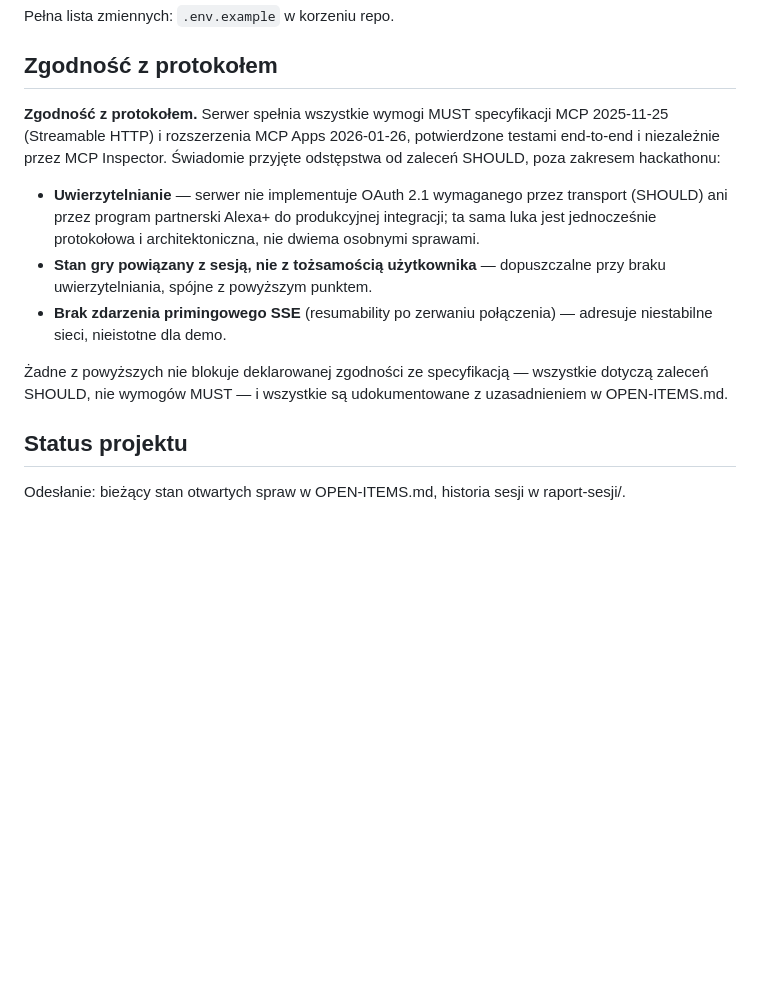
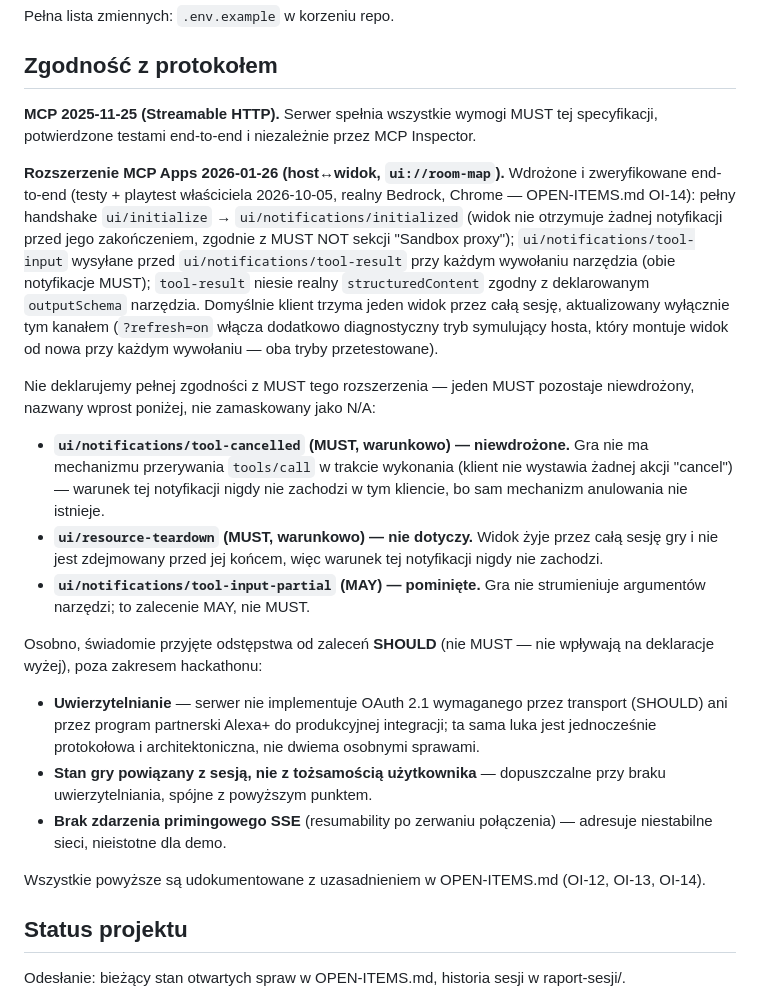
Before and after one commit to AnubisCrypto666/last-shift-mcp, a Markdown page: README.md, the part around the change. GitHub-like rendering; blank space fills up the shorter version.

Commit message:
docs(readme): stop declaring full MUST compliance with MCP Apps 2026-01-26
The "Zgodność z protokołem" paragraph claimed all MUST requirements of both
MCP 2025-11-25 and the MCP Apps 2026-01-26 extension were met. That was
true for the base transport spec but not for MCP Apps: ui/notifications/
tool-cancelled is a MUST (conditional on a cancellation happening) and this
client has no cancel mechanism at all, so it can never send it. Split the
paragraph: base MCP transport keeps its MUST claim (unaffected, unrelated
to OI-14); the MCP Apps section now lists what's actually implemented
(ui/initialize handshake, tool-input before tool-result, tool-result with
structuredContent - verified end-to-end by tests and the owner's 2026-10-05
playtest) and names tool-cancelled as an unimplemented MUST, plus
resource-teardown (MUST, but never triggered - the view is never torn down
mid-session) and tool-input-partial (MAY, skipped) as deliberate, justified
scope decisions rather than silent gaps.

Co-Authored-By: Claude Sonnet 5 <noreply@anthropic.com>
Claude-Session: https://claude.ai/code/session_01Y259pFCvMpPFcuN3EKKCZi

```diff
--- a/README.md
+++ b/README.md
@@ -51,11 +51,38 @@ Pełna lista zmiennych: `.env.example` w korzeniu repo.
 
 ## Zgodność z protokołem
 
-**Zgodność z protokołem.** Serwer spełnia wszystkie wymogi MUST
-specyfikacji MCP 2025-11-25 (Streamable HTTP) i rozszerzenia MCP Apps
-2026-01-26, potwierdzone testami end-to-end i niezależnie przez MCP
-Inspector. Świadomie przyjęte odstępstwa od zaleceń SHOULD, poza
-zakresem hackathonu:
+**MCP 2025-11-25 (Streamable HTTP).** Serwer spełnia wszystkie wymogi
+MUST tej specyfikacji, potwierdzone testami end-to-end i niezależnie
+przez MCP Inspector.
+
+**Rozszerzenie MCP Apps 2026-01-26 (host↔widok, `ui://room-map`).**
+Wdrożone i zweryfikowane end-to-end (testy + playtest właściciela
+2026-10-05, realny Bedrock, Chrome — OPEN-ITEMS.md OI-14): pełny
+handshake `ui/initialize` → `ui/notifications/initialized` (widok nie
+otrzymuje żadnej notyfikacji przed jego zakończeniem, zgodnie z MUST NOT
+sekcji "Sandbox proxy"); `ui/notifications/tool-input` wysyłane przed
+`ui/notifications/tool-result` przy każdym wywołaniu narzędzia (obie
+notyfikacje MUST); `tool-result` niesie realny `structuredContent`
+zgodny z deklarowanym `outputSchema` narzędzia. Domyślnie klient trzyma
+jeden widok przez całą sesję, aktualizowany wyłącznie tym kanałem
+(`?refresh=on` włącza dodatkowo diagnostyczny tryb symulujący hosta, który
+montuje widok od nowa przy każdym wywołaniu — oba tryby przetestowane).
+
+Nie deklarujemy pełnej zgodności z MUST tego rozszerzenia — jeden MUST
+pozostaje niewdrożony, nazwany wprost poniżej, nie zamaskowany jako N/A:
+- **`ui/notifications/tool-cancelled` (MUST, warunkowo) — niewdrożone.**
+  Gra nie ma mechanizmu przerywania `tools/call` w trakcie wykonania
+  (klient nie wystawia żadnej akcji "cancel") — warunek tej notyfikacji
+  nigdy nie zachodzi w tym kliencie, bo sam mechanizm anulowania nie
+  istnieje.
+- **`ui/resource-teardown` (MUST, warunkowo) — nie dotyczy.** Widok żyje
+  przez całą sesję gry i nie jest zdejmowany przed jej końcem, więc
+  warunek tej notyfikacji nigdy nie zachodzi.
+- **`ui/notifications/tool-input-partial` (MAY) — pominięte.** Gra nie
+  strumieniuje argumentów narzędzi; to zalecenie MAY, nie MUST.
+
+Osobno, świadomie przyjęte odstępstwa od zaleceń **SHOULD** (nie MUST —
+nie wpływają na deklaracje wyżej), poza zakresem hackathonu:
 - **Uwierzytelnianie** — serwer nie implementuje OAuth 2.1 wymaganego
   przez transport (SHOULD) ani przez program partnerski Alexa+ do
   produkcyjnej integracji; ta sama luka jest jednocześnie protokołowa
@@ -65,9 +92,8 @@ zakresem hackathonu:
 - **Brak zdarzenia primingowego SSE** (resumability po zerwaniu
   połączenia) — adresuje niestabilne sieci, nieistotne dla demo.
 
-Żadne z powyższych nie blokuje deklarowanej zgodności ze specyfikacją —
-wszystkie dotyczą zaleceń SHOULD, nie wymogów MUST — i wszystkie są
-udokumentowane z uzasadnieniem w OPEN-ITEMS.md.
+Wszystkie powyższe są udokumentowane z uzasadnieniem w OPEN-ITEMS.md
+(OI-12, OI-13, OI-14).
 
 ## Status projektu
 
```
